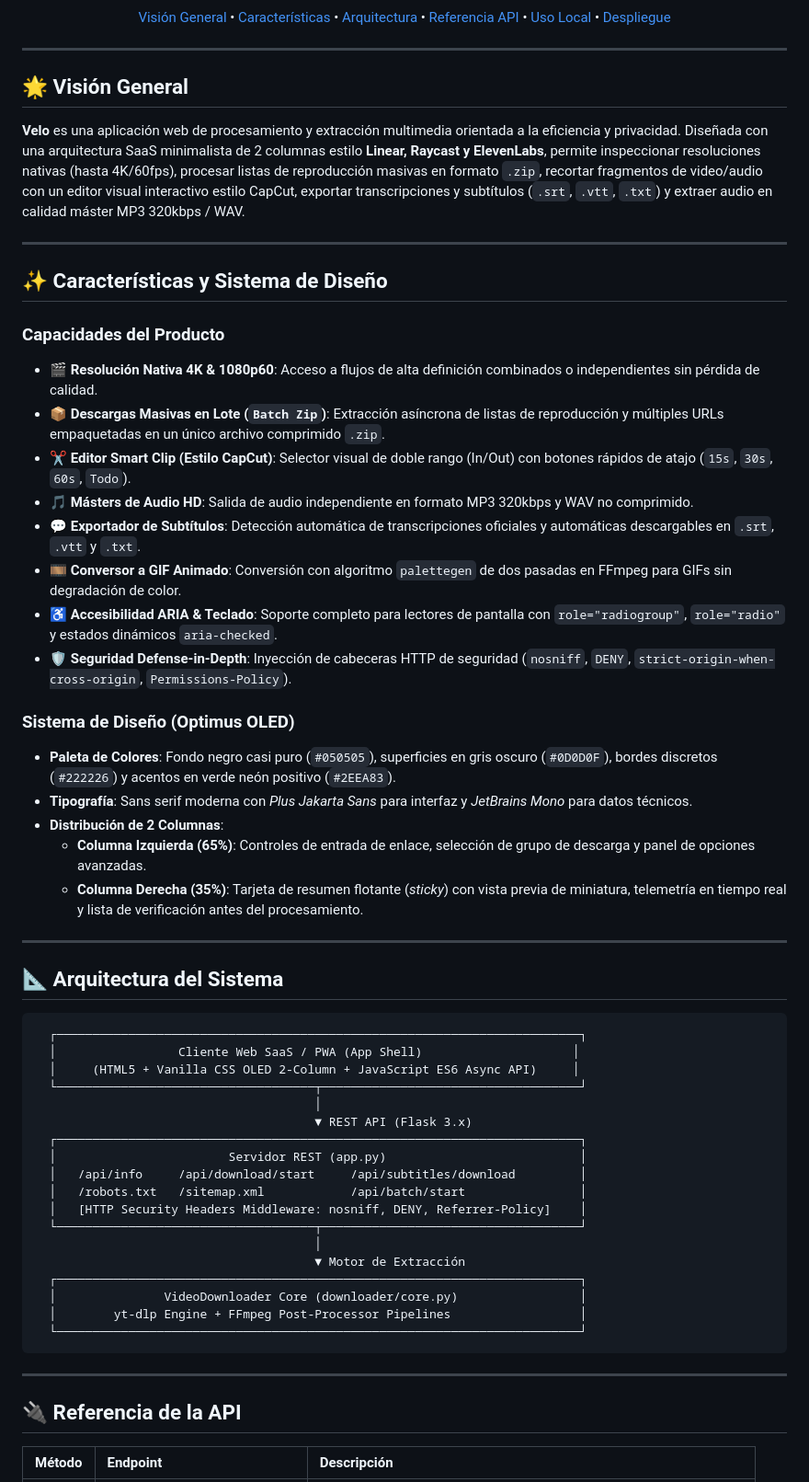
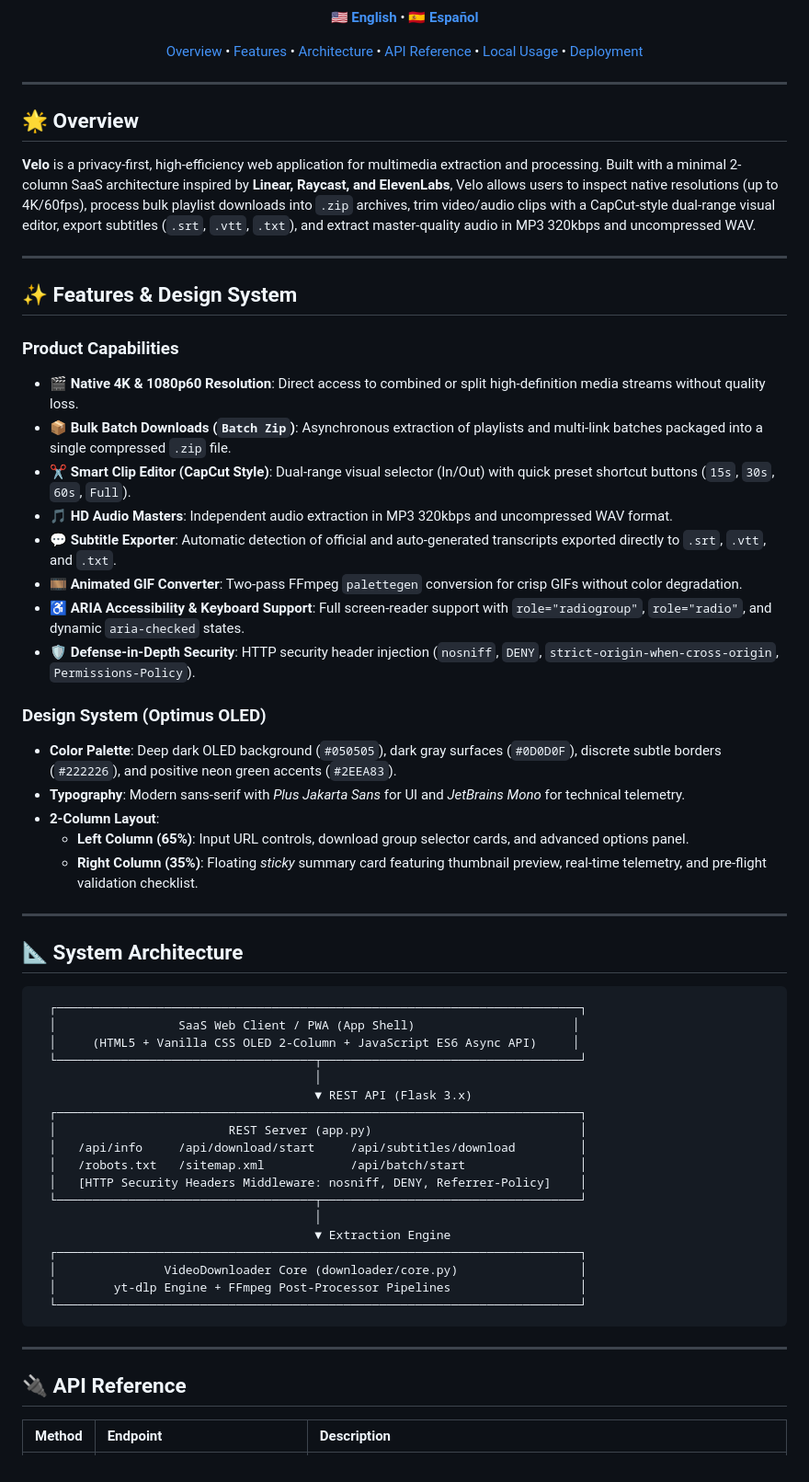
Before and after one commit to cristborrero/velo, a Markdown page: README.md, the part around one of its changes. Shown at 92% size. Rendered like a GitHub page.

````diff
--- a/README.md
+++ b/README.md
@@ -13,56 +15,58 @@
   [![Design](https://img.shields.io/badge/Design-SaaS%202--Column%20OLED-white.svg?style=flat-square)](static/style.css)
   [![Deploy](https://img.shields.io/badge/Deploy-Render%20%2F%20Docker-white.svg?style=flat-square&logo=render&logoColor=black)](render.yaml)
 
-  [Visión General](#-visión-general) • [Características](#-características-y-sistema-de-diseño) • [Arquitectura](#-arquitectura-del-sistema) • [Referencia API](#-referencia-de-la-api) • [Uso Local](#-instalación-y-uso-local) • [Despliegue](#-despliegue-en-producción)
+  **[ 🇺🇸 English ](README.md)** • **[ 🇪🇸 Español ](README.es.md)**
+
+  [Overview](#-overview) • [Features](#-features--design-system) • [Architecture](#-system-architecture) • [API Reference](#-api-reference) • [Local Usage](#-installation--local-usage) • [Deployment](#-production-deployment)
 
 </div>
 
 ---
 
-## 🌟 Visión General
+## 🌟 Overview
 
-**Velo** es una aplicación web de procesamiento y extracción multimedia orientada a la eficiencia y privacidad. Diseñada con una arquitectura SaaS minimalista de 2 columnas estilo **Linear, Raycast y ElevenLabs**, permite inspeccionar resoluciones nativas (hasta 4K/60fps), procesar listas de reproducción masivas en formato `.zip`, recortar fragmentos de video/audio con un editor visual interactivo estilo CapCut, exportar transcripciones y subtítulos (`.srt`, `.vtt`, `.txt`) y extraer audio en calidad máster MP3 320kbps / WAV.
+**Velo** is a privacy-first, high-efficiency web application for multimedia extraction and processing. Built with a minimal 2-column SaaS architecture inspired by **Linear, Raycast, and ElevenLabs**, Velo allows users to inspect native resolutions (up to 4K/60fps), process bulk playlist downloads into `.zip` archives, trim video/audio clips with a CapCut-style dual-range visual editor, export subtitles (`.srt`, `.vtt`, `.txt`), and extract master-quality audio in MP3 320kbps and uncompressed WAV.
 
 ---
 
-## ✨ Características y Sistema de Diseño
+## ✨ Features & Design System
 
-### Capacidades del Producto
-- 🎬 **Resolución Nativa 4K & 1080p60**: Acceso a flujos de alta definición combinados o independientes sin pérdida de calidad.
-- 📦 **Descargas Masivas en Lote (`Batch Zip`)**: Extracción asíncrona de listas de reproducción y múltiples URLs empaquetadas en un único archivo comprimido `.zip`.
-- ✂️ **Editor Smart Clip (Estilo CapCut)**: Selector visual de doble rango (In/Out) con botones rápidos de atajo (`15s`, `30s`, `60s`, `Todo`).
-- 🎵 **Másters de Audio HD**: Salida de audio independiente en formato MP3 320kbps y WAV no comprimido.
-- 💬 **Exportador de Subtítulos**: Detección automática de transcripciones oficiales y automáticas descargables en `.srt`, `.vtt` y `.txt`.
-- 🎞️ **Conversor a GIF Animado**: Conversión con algoritmo `palettegen` de dos pasadas en FFmpeg para GIFs sin degradación de color.
-- ♿ **Accesibilidad ARIA & Teclado**: Soporte completo para lectores de pantalla con `role="radiogroup"`, `role="radio"` y estados dinámicos `aria-checked`.
-- 🛡️ **Seguridad Defense-in-Depth**: Inyección de cabeceras HTTP de seguridad (`nosniff`, `DENY`, `strict-origin-when-cross-origin`, `Permissions-Policy`).
+### Product Capabilities
+- 🎬 **Native 4K & 1080p60 Resolution**: Direct access to combined or split high-definition media streams without quality loss.
+- 📦 **Bulk Batch Downloads (`Batch Zip`)**: Asynchronous extraction of playlists and multi-link batches packaged into a single compressed `.zip` file.
+- ✂️ **Smart Clip Editor (CapCut Style)**: Dual-range visual selector (In/Out) with quick preset shortcut buttons (`15s`, `30s`, `60s`, `Full`).
+- 🎵 **HD Audio Masters**: Independent audio extraction in MP3 320kbps and uncompressed WAV format.
+- 💬 **Subtitle Exporter**: Automatic detection of official and auto-generated transcripts exported directly to `.srt`, `.vtt`, and `.txt`.
+- 🎞️ **Animated GIF Converter**: Two-pass FFmpeg `palettegen` conversion for crisp GIFs without color degradation.
+- ♿ **ARIA Accessibility & Keyboard Support**: Full screen-reader support with `role="radiogroup"`, `role="radio"`, and dynamic `aria-checked` states.
+- 🛡️ **Defense-in-Depth Security**: HTTP security header injection (`nosniff`, `DENY`, `strict-origin-when-cross-origin`, `Permissions-Policy`).
 
-### Sistema de Diseño (Optimus OLED)
-- **Paleta de Colores**: Fondo negro casi puro (`#050505`), superficies en gris oscuro (`#0D0D0F`), bordes discretos (`#222226`) y acentos en verde neón positivo (`#2EEA83`).
-- **Tipografía**: Sans serif moderna con *Plus Jakarta Sans* para interfaz y *JetBrains Mono* para datos técnicos.
-- **Distribución de 2 Columnas**:
-  - **Columna Izquierda (65%)**: Controles de entrada de enlace, selección de grupo de descarga y panel de opciones avanzadas.
-  - **Columna Derecha (35%)**: Tarjeta de resumen flotante (*sticky*) con vista previa de miniatura, telemetría en tiempo real y lista de verificación antes del procesamiento.
+### Design System (Optimus OLED)
+- **Color Palette**: Deep dark OLED background (`#050505`), dark gray surfaces (`#0D0D0F`), discrete subtle borders (`#222226`), and positive neon green accents (`#2EEA83`).
+- **Typography**: Modern sans-serif with *Plus Jakarta Sans* for UI and *JetBrains Mono* for technical telemetry.
+- **2-Column Layout**:
+  - **Left Column (65%)**: Input URL controls, download group selector cards, and advanced options panel.
+  - **Right Column (35%)**: Floating *sticky* summary card featuring thumbnail preview, real-time telemetry, and pre-flight validation checklist.
 
 ---
 
-## 📐 Arquitectura del Sistema
+## 📐 System Architecture
 
 ```
   ┌─────────────────────────────────────────────────────────────────────────┐
-  │                 Cliente Web SaaS / PWA (App Shell)                     │
+  │                 SaaS Web Client / PWA (App Shell)                      │
   │     (HTML5 + Vanilla CSS OLED 2-Column + JavaScript ES6 Async API)     │
   └────────────────────────────────────┬────────────────────────────────────┘
                                        │
                                        ▼ REST API (Flask 3.x)
   ┌─────────────────────────────────────────────────────────────────────────┐
-  │                        Servidor REST (app.py)                           │
+  │                        REST Server (app.py)                             │
   │   /api/info     /api/download/start     /api/subtitles/download         │
   │   /robots.txt   /sitemap.xml            /api/batch/start                │
   │   [HTTP Security Headers Middleware: nosniff, DENY, Referrer-Policy]    │
   └────────────────────────────────────┬────────────────────────────────────┘
                                        │
-                                       ▼ Motor de Extracción
+                                       ▼ Extraction Engine
   ┌─────────────────────────────────────────────────────────────────────────┐
   │               VideoDownloader Core (downloader/core.py)                 │
   │        yt-dlp Engine + FFmpeg Post-Processor Pipelines                  │
@@ -71,7 +75,7 @@
 
 ---
 
-## 🔌 Referencia de la API
+## 🔌 API Reference
 
-| Método | Endpoint | Descripción |
+| Method | Endpoint | Description |
 | :--- | :--- | :--- |
````
Also changed, not shown: other parts of README.md (+29 -27 lines), README.es.md (added, +146 -0 lines).
